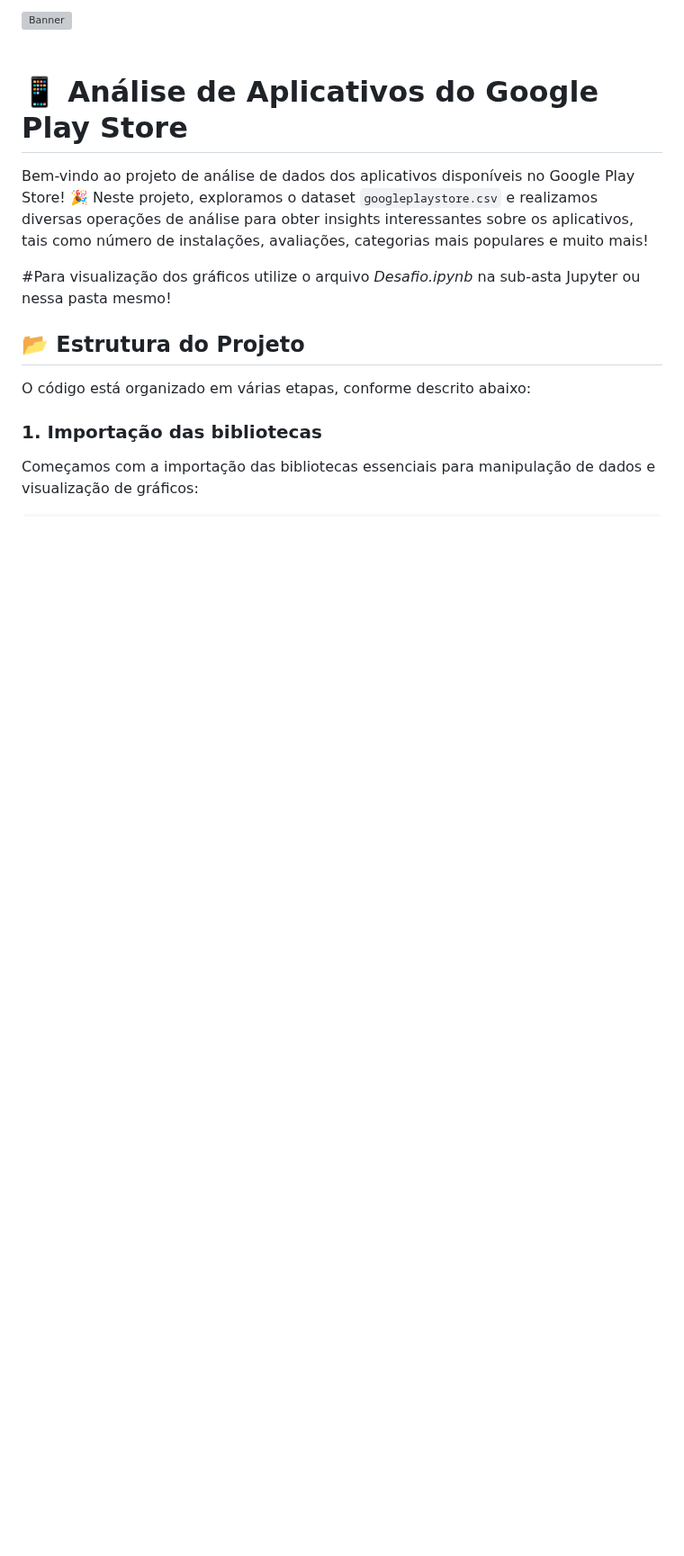
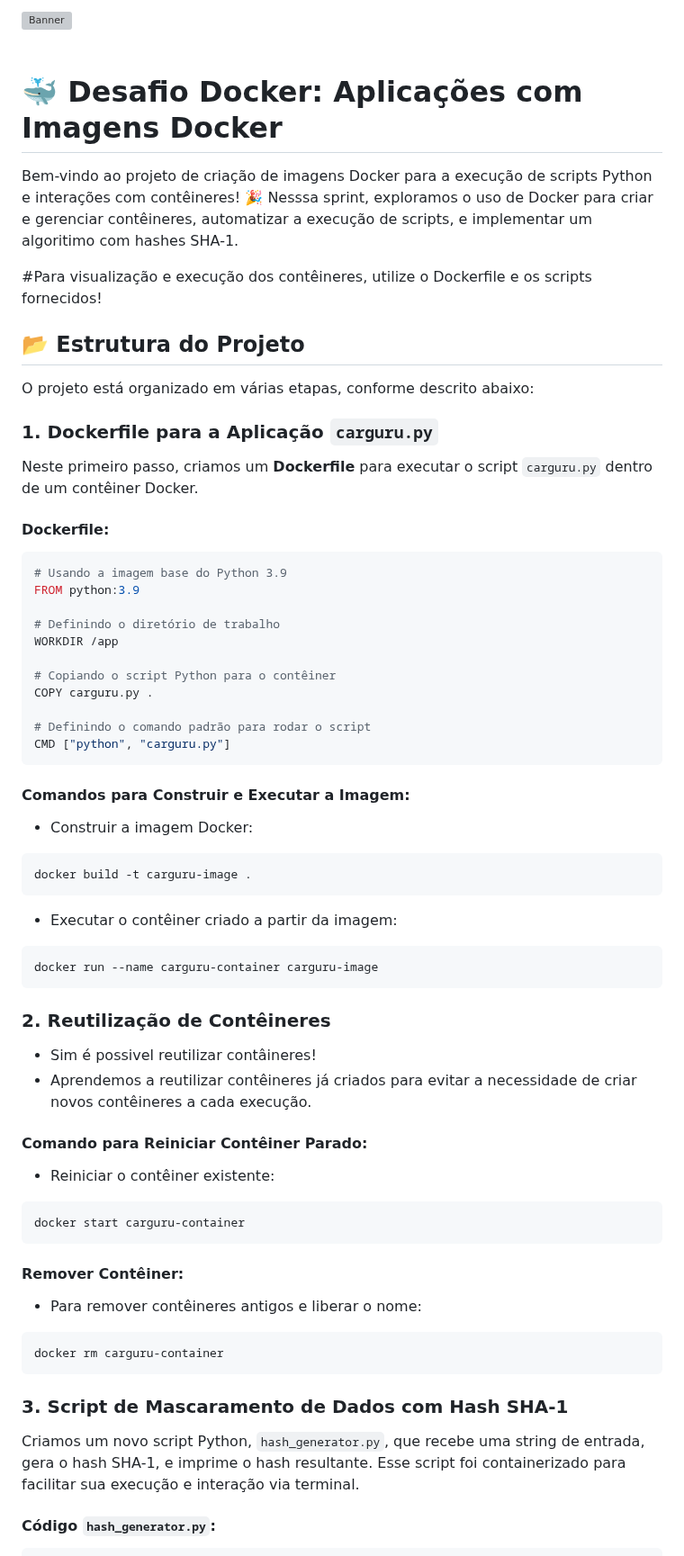
Before and after one commit to manszano/PB-MATHEUS-MANZANO, a Markdown page: Sprint 4/desafio/README.md, the part around one of its changes. Shown at 90% size. GitHub-like rendering; blank space fills up the shorter version; grey boxes are pictures that could not be loaded.

Commit message:
Commit readme
Comm

````diff
--- a/Sprint 4/desafio/README.md
+++ b/Sprint 4/desafio/README.md
@@ -3,19 +3,75 @@
 </div>
 
+&nbsp;
+# 🐳 Desafio Docker: Aplicações com Imagens Docker
 
-&nbsp;
-# 📱 Análise de Aplicativos do Google Play Store
+Bem-vindo ao projeto de criação de imagens Docker para a execução de scripts Python e interações com contêineres! 🎉 Nesssa sprint, exploramos o uso de Docker para criar e gerenciar contêineres, automatizar a execução de scripts, e implementar um algoritimo com hashes SHA-1.
 
-Bem-vindo ao projeto de análise de dados dos aplicativos disponíveis no Google Play Store! 🎉 Neste projeto, exploramos o dataset `googleplaystore.csv` e realizamos diversas operações de análise para obter insights interessantes sobre os aplicativos, tais como número de instalações, avaliações, categorias mais populares e muito mais!
-
-#Para visualização dos gráficos utilize o arquivo _Desafio.ipynb_ na sub-asta Jupyter ou nessa pasta mesmo!
+#Para visualização e execução dos contêineres, utilize o Dockerfile e os scripts fornecidos!
 
 ## 📂 Estrutura do Projeto
 
-O código está organizado em várias etapas, conforme descrito abaixo:
+O projeto está organizado em várias etapas, conforme descrito abaixo:
 
-### 1. Importação das bibliotecas
+### 1. Dockerfile para a Aplicação `carguru.py`
 
-Começamos com a importação das bibliotecas essenciais para manipulação de dados e visualização de gráficos:
+Neste primeiro passo, criamos um **Dockerfile** para executar o script `carguru.py` dentro de um contêiner Docker.
+
+#### Dockerfile:
+
+```dockerfile
+# Usando a imagem base do Python 3.9
+FROM python:3.9
+
+# Definindo o diretório de trabalho
+WORKDIR /app
+
+# Copiando o script Python para o contêiner
+COPY carguru.py .
+
+# Definindo o comando padrão para rodar o script
+CMD ["python", "carguru.py"]
+```
+
+#### Comandos para Construir e Executar a Imagem:
+
+- Construir a imagem Docker:
+
+```bash
+docker build -t carguru-image .
+```
+
+- Executar o contêiner criado a partir da imagem:
+
+```bash
+docker run --name carguru-container carguru-image
+```
+
+### 2. Reutilização de Contêineres
+
+- Sim é possivel reutilizar contâineres!
+- Aprendemos a reutilizar contêineres já criados para evitar a necessidade de criar novos contêineres a cada execução.
+
+#### Comando para Reiniciar Contêiner Parado:
+
+- Reiniciar o contêiner existente:
+
+```bash
+docker start carguru-container
+```
+
+#### Remover Contêiner:
+
+- Para remover contêineres antigos e liberar o nome:
+
+```bash
+docker rm carguru-container
+```
+
+### 3. Script de Mascaramento de Dados com Hash SHA-1
+
+Criamos um novo script Python, `hash_generator.py`, que recebe uma string de entrada, gera o hash SHA-1, e imprime o hash resultante. Esse script foi containerizado para facilitar sua execução e interação via terminal.
+
+#### Código `hash_generator.py`:
 
 ```python
````
Also changed, not shown: other parts of Sprint 4/desafio/README.md (+37 -73 lines).
